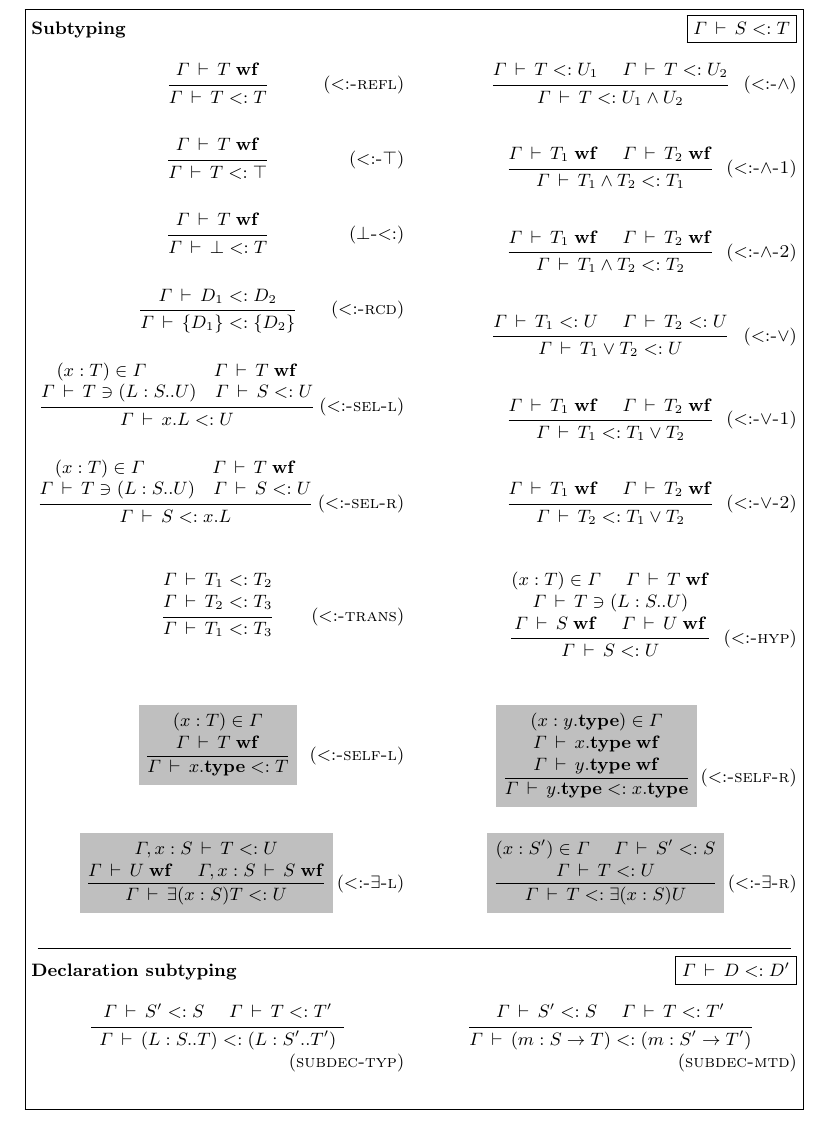
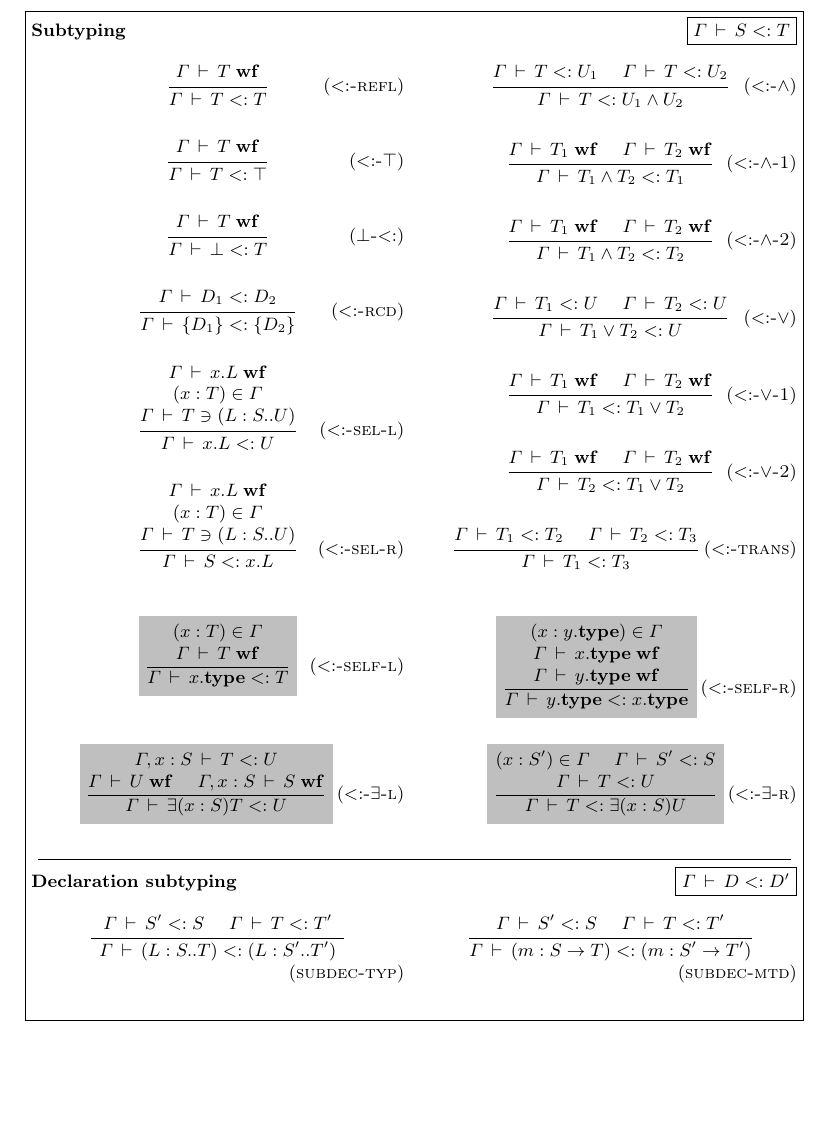
Before and after one commit to samuelgruetter/dot-calculus, a LaTeX paper (doc/exDOT/exDOT_rules.tex, which reads doc/exDOT/subtyping.tex): part of page 4 of 5, cut so that both start at the same text, the shorter picture padded with empty space. Compiled offline with pdfLaTeX.

Commit message:
reflect commit 6d254d3d92 in typeset rules

```diff
--- a/doc/exDOT/subtyping.tex
+++ b/doc/exDOT/subtyping.tex
@@ -18,13 +18,18 @@
 {\Gamma \ts \{D_1\} \sub \{D_2\}}
 
 \infrule[\textsc{$\sub$-sel-l}]
-{(x: T) \in \Gamma ~~~~~~~~~~~  \Gamma \ts T \wf \\
- \Gamma \ts T \ni (\Ldecl L S U) ~~~ \Gamma \ts S \sub U}
+{\Gamma \ts x.L \wf \\
+ (x: T) \in \Gamma \\
+ \Gamma \ts T \ni (\Ldecl L S U)}
 {\Gamma \ts x.L \sub U}
 
 \infrule[\textsc{$\sub$-sel-r}]
-{(x: T) \in \Gamma ~~~~~~~~~~~  \Gamma \ts T \wf \\
- \Gamma \ts T \ni (\Ldecl L S U) ~~~ \Gamma \ts S \sub U}
+{\Gamma \ts x.L \wf \\
+ (x: T) \in \Gamma\\
+ \Gamma \ts T \ni (\Ldecl L S U)}
+ % note that in check_bounds mode, we have to check S<:U here, so that
+ % subtyp_to_memberwise works, but we don't check this always, because
+ % otherwise narrowing wouldn't hold (bounds could get bad through narrowing)
 {\Gamma \ts S \sub x.L}
 
 %%%%
@@ -53,21 +58,16 @@
 {\Gamma \ts T_1 \wf ~~~~ \Gamma \ts T_2 \wf}
 {\Gamma \ts T_2 \sub T_1 \tor T_2}
 
-\end{multicols}
-
-\vspace{0.1em}
-
-\begin{multicols}{2}
-
 \infrule[\textsc{$\sub$-trans}]
-{\Gamma \ts T_1 \sub T_2 \\ \Gamma \ts T_2 \sub T_3}
+{\Gamma \ts T_1 \sub T_2 ~~~~ \Gamma \ts T_2 \sub T_3}
 {\Gamma \ts T_1 \sub T_3}
 
-\infrule[\textsc{$\sub$-hyp}]
-{(x: T) \in \Gamma ~~~~  \Gamma \ts T \wf \\
- \Gamma \ts T \ni (\Ldecl L S U) \\
- \Gamma \ts S \wf ~~~~  \Gamma \ts U \wf}
-{\Gamma \ts S \sub U}
+% Not needed any more
+%\infrule[\textsc{$\sub$-hyp}]
+%{(x: T) \in \Gamma ~~~~  \Gamma \ts T \wf \\
+% \Gamma \ts T \ni (\Ldecl L S U) \\
+% \Gamma \ts S \wf ~~~~  \Gamma \ts U \wf}
+%{\Gamma \ts S \sub U}
 
 \end{multicols}
 
```
Also changed, not shown: doc/exDOT/exDOT_rules.pdf.
